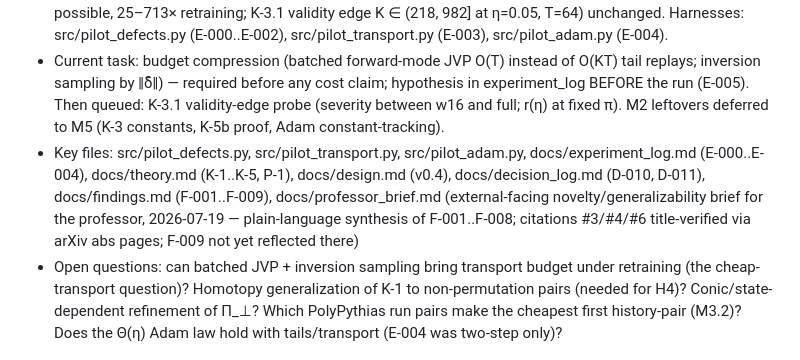
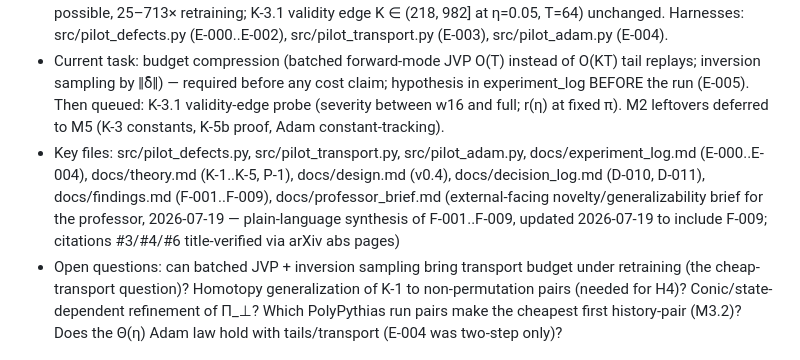
Before and after one commit to shoyammishra/palimpsest, a Markdown page: CLAUDE.md, the part around the change. Drawn GitHub-style.

```diff
--- a/CLAUDE.md
+++ b/CLAUDE.md
@@ -3,7 +3,7 @@
 ## Active Context
 - Status: In Progress — M3.1 third rung DONE. E-004 CONFIRMED (F-009): the Θ(η) order-defect law survives Adam's nonlinear state readout — full Adam-class slope 1.0014 (frozen-θ predictor ratio 1.000046, cosine 0.9999999); normalization-only (β₁=0) slope 1.01 at small η with predictor passing — the v-channel alone makes order defects first-order (derived leading term added to theory.md K-4d, status stays SKETCH). H4 chain SGD Θ(η²) → EMA Θ(η) → Adam Θ(η) now empirical at pilot scale. Prior rung E-003/F-008 (transport possible, 25–713× retraining; K-3.1 validity edge K ∈ (218, 982] at η=0.05, T=64) unchanged. Harnesses: src/pilot_defects.py (E-000..E-002), src/pilot_transport.py (E-003), src/pilot_adam.py (E-004).
 - Current task: budget compression (batched forward-mode JVP O(T) instead of O(KT) tail replays; inversion sampling by ‖δ̄‖) — required before any cost claim; hypothesis in experiment_log BEFORE the run (E-005). Then queued: K-3.1 validity-edge probe (severity between w16 and full; r(η) at fixed π). M2 leftovers deferred to M5 (K-3 constants, K-5b proof, Adam constant-tracking).
-- Key files: src/pilot_defects.py, src/pilot_transport.py, src/pilot_adam.py, docs/experiment_log.md (E-000..E-004), docs/theory.md (K-1..K-5, P-1), docs/design.md (v0.4), docs/decision_log.md (D-010, D-011), docs/findings.md (F-001..F-009), docs/professor_brief.md (external-facing novelty/generalizability brief for the professor, 2026-07-19 — plain-language synthesis of F-001..F-008; citations #3/#4/#6 title-verified via arXiv abs pages; F-009 not yet reflected there)
+- Key files: src/pilot_defects.py, src/pilot_transport.py, src/pilot_adam.py, docs/experiment_log.md (E-000..E-004), docs/theory.md (K-1..K-5, P-1), docs/design.md (v0.4), docs/decision_log.md (D-010, D-011), docs/findings.md (F-001..F-009), docs/professor_brief.md (external-facing novelty/generalizability brief for the professor, 2026-07-19 — plain-language synthesis of F-001..F-009, updated 2026-07-19 to include F-009; citations #3/#4/#6 title-verified via arXiv abs pages)
 - Open questions: can batched JVP + inversion sampling bring transport budget under retraining (the cheap-transport question)? Homotopy generalization of K-1 to non-permutation pairs (needed for H4)? Conic/state-dependent refinement of Π_⊥? Which PolyPythias run pairs make the cheapest first history-pair (M3.2)? Does the Θ(η) Adam law hold with tails/transport (E-004 was two-step only)?
 
 ## Conventions
```
Also changed, not shown: docs/professor_brief.md (+5 -4 lines).
